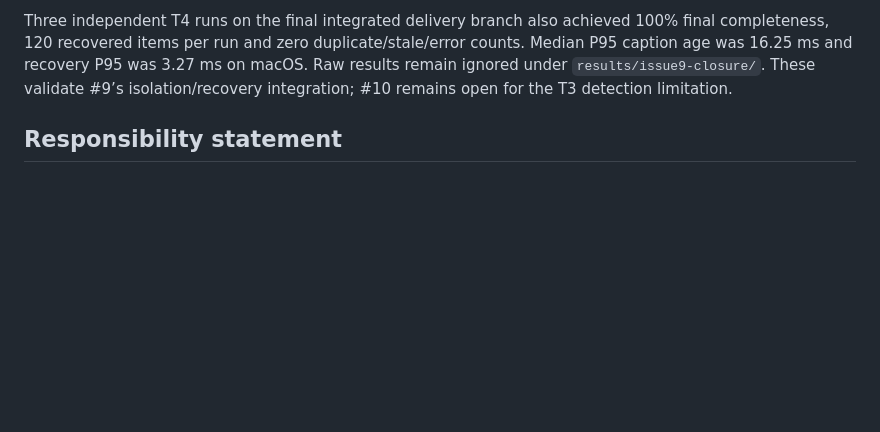
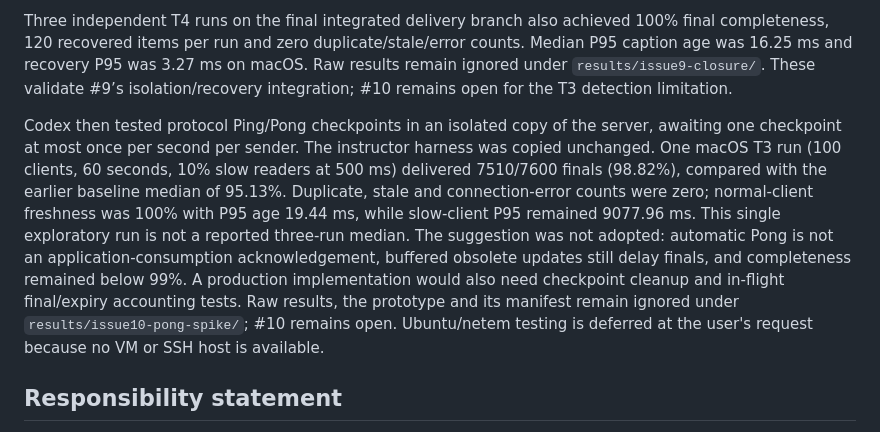
Before and after one commit to AY2526S1-CS3103-Group25/CS3103_A4_LiveRecall, a Markdown page: AI_USAGE.md, the part around the change. Rendered like a GitHub page; blank space fills up the shorter version.

Commit message:
Record receiver-progress experiment and its limits (#10)

```diff
--- a/AI_USAGE.md
+++ b/AI_USAGE.md
@@ -130,6 +130,8 @@ The final delivery integration sends all recovery batches through the same per-c
 
 Three independent T4 runs on the final integrated delivery branch also achieved 100% final completeness, 120 recovered items per run and zero duplicate/stale/error counts. Median P95 caption age was 16.25 ms and recovery P95 was 3.27 ms on macOS. Raw results remain ignored under `results/issue9-closure/`. These validate #9’s isolation/recovery integration; #10 remains open for the T3 detection limitation.
 
+Codex then tested protocol Ping/Pong checkpoints in an isolated copy of the server, awaiting one checkpoint at most once per second per sender. The instructor harness was copied unchanged. One macOS T3 run (100 clients, 60 seconds, 10% slow readers at 500 ms) delivered 7510/7600 finals (98.82%), compared with the earlier baseline median of 95.13%. Duplicate, stale and connection-error counts were zero; normal-client freshness was 100% with P95 age 19.44 ms, while slow-client P95 remained 9077.96 ms. This single exploratory run is not a reported three-run median. The suggestion was not adopted: automatic Pong is not an application-consumption acknowledgement, buffered obsolete updates still delay finals, and completeness remained below 99%. A production implementation would also need checkpoint cleanup and in-flight final/expiry accounting tests. Raw results, the prototype and its manifest remain ignored under `results/issue10-pong-spike/`; #10 remains open. Ubuntu/netem testing is deferred at the user's request because no VM or SSH host is available.
+
 ## Responsibility statement
 
 We understand that the team remains responsible for the submitted code, experimental results, and claims, and that every member may be asked to explain or modify relevant code during the viva.
```
